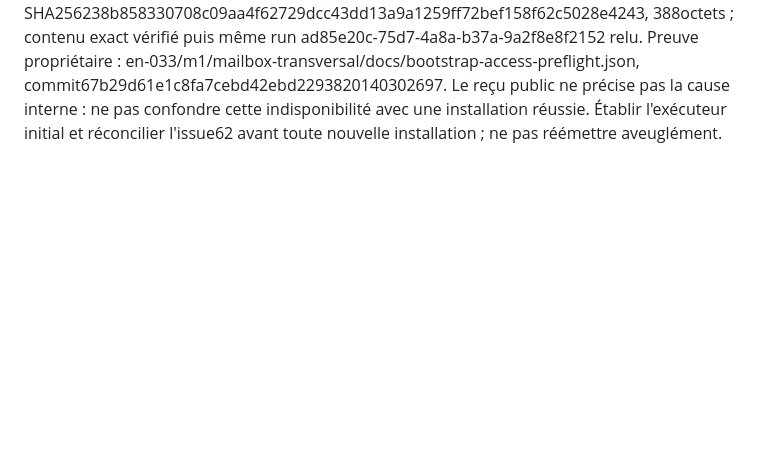
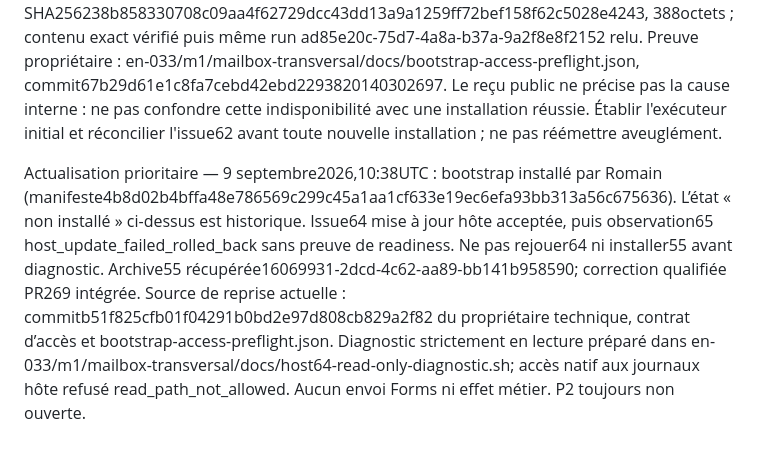
Before and after one commit to romainbresil/public_html, a Markdown page: ARCHITECT_ENTRYPOINT.md, the part around the change. Drawn GitHub-style; blank space fills up the shorter version.

Commit message:
docs(mailbox): installed bootstrap and update64 diagnostic boundary

```diff
--- a/ARCHITECT_ENTRYPOINT.md
+++ b/ARCHITECT_ENTRYPOINT.md
@@ -14,3 +14,5 @@ Décision Romain du 9 septembre 2026 : utiliser prioritairement la boîte GitHub
 L'exécuteur hôte est qualifié par CI34328937184 avec vrai install→health→uninstall, et son monofichier est déposé puis relu. Son bootstrap VPS reste non installé. Bloc propriétaire `en-033/m1/mailbox-transversal/docs/bootstrap-host-block.sh`, artefact a5032002-914b-4494-93a2-db7bbc4b95a5. Runtime VPS observé54, paquet55 qualifié non activé. P1 acquise, P2 non ouverte. Les objectifs commerciaux ET éditoriaux demeurent dans le mandat.
 
 Tentative réelle demandée par Romain : issue62 envoyée le 2026-09-09 à09:58:42Z, opération release_install pour elan-vps-1.3.55. Reçu broker à09:59:30Z : FAILED / UNAVAILABLE, historical_netlify_acknowledged=false. Artefact e0a92aa0-ad50-4d2c-a719-4b74fe5b85ee, SHA256238b858330708c09aa4f62729dcc43dd13a9a1259ff72bef158f62c5028e4243, 388octets ; contenu exact vérifié puis même run ad85e20c-75d7-4a8a-b37a-9a2f8e8f2152 relu. Preuve propriétaire : en-033/m1/mailbox-transversal/docs/bootstrap-access-preflight.json, commit67b29d61e1c8fa7cebd42ebd2293820140302697. Le reçu public ne précise pas la cause interne : ne pas confondre cette indisponibilité avec une installation réussie. Établir l'exécuteur initial et réconcilier l'issue62 avant toute nouvelle installation ; ne pas réémettre aveuglément.
+
+Actualisation prioritaire — 9 septembre2026,10:38UTC : bootstrap installé par Romain (manifeste4b8d02b4bffa48e786569c299c45a1aa1cf633e19ec6efa93bb313a56c675636). L’état « non installé » ci-dessus est historique. Issue64 mise à jour hôte acceptée, puis observation65 host_update_failed_rolled_back sans preuve de readiness. Ne pas rejouer64 ni installer55 avant diagnostic. Archive55 récupérée16069931-2dcd-4c62-aa89-bb141b958590; correction qualifiée PR269 intégrée. Source de reprise actuelle : commitb51f825cfb01f04291b0bd2e97d808cb829a2f82 du propriétaire technique, contrat d’accès et bootstrap-access-preflight.json. Diagnostic strictement en lecture préparé dans en-033/m1/mailbox-transversal/docs/host64-read-only-diagnostic.sh; accès natif aux journaux hôte refusé read_path_not_allowed. Aucun envoi Forms ni effet métier. P2 toujours non ouverte.
```
